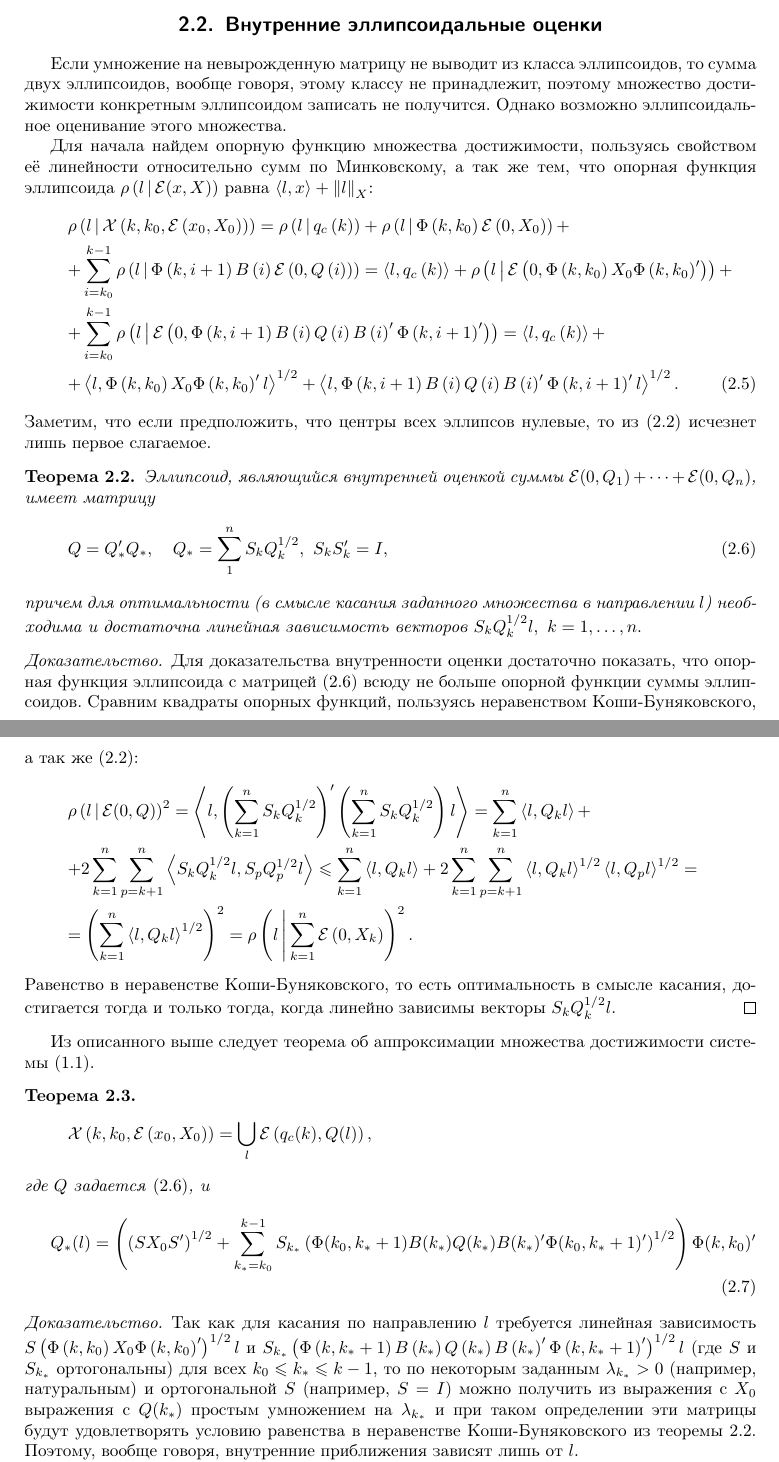
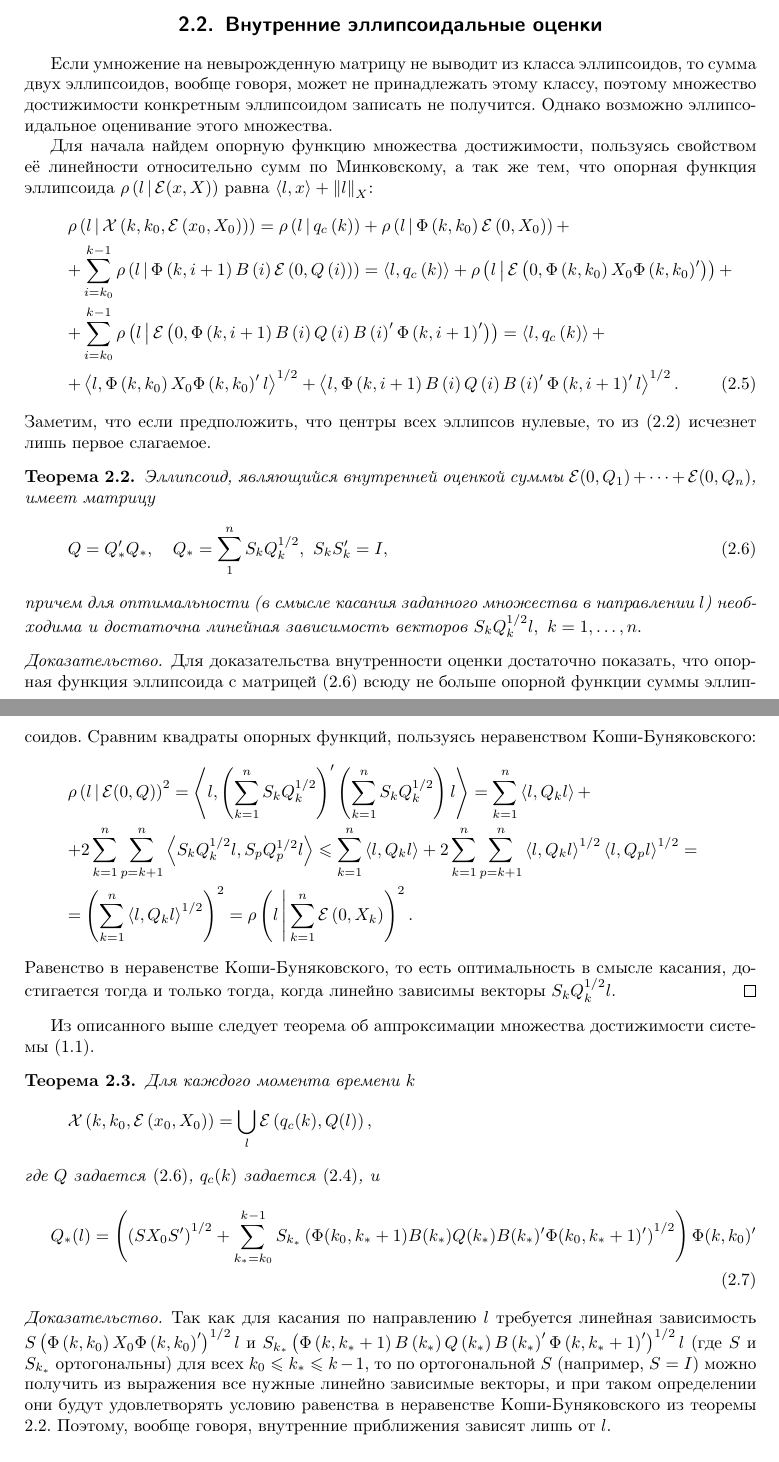
Before and after one commit to PoCTo/dynprog_internal_reachset_discrete, a LaTeX document (tex/dp_int_reach_discr.tex): two parts of pages 4 and 5 of 6, joined at a grey line, cut so that both start at the same text. Compiled offline with pdfLaTeX.

Commit message:
smth added

```diff
--- a/tex/dp_int_reach_discr.tex
+++ b/tex/dp_int_reach_discr.tex
@@ -112,7 +112,7 @@ u(k)\in \mathbb{R}^m, x(k)\in \mathbb{R}^n.
 \end{imp}
 Здесь знак <<$+$>> означает сумму множеств по Минковскому: $A+B= \left\{x+y \middle| x\in A,\, y\in B\right\}$, а умножение множества на матрицу производится по формуле $\Phi A = \left\{ \Phi x\middle| x\in A \right\}.$ Кроме того, использовалось свойство эллипса $\Phi\ell(x,X) = \ell(\Phi x,\Phi X\Phi')$.
 \subsection{Внутренние эллипсоидальные оценки}
-Если умножение на невырожденную матрицу не выводит из класса эллипсоидов, то сумма двух эллипсоидов, вообще говоря, этому классу не принадлежит, поэтому множество достижимости конкретным эллипсоидом записать не получится. Однако возможно эллипсоидальное оценивание этого множества.
+Если умножение на невырожденную матрицу не выводит из класса эллипсоидов, то сумма двух эллипсоидов, вообще говоря, может не принадлежать этому классу, поэтому множество достижимости конкретным эллипсоидом записать не получится. Однако возможно эллипсоидальное оценивание этого множества.
 
 Для начала найдем опорную функцию множества достижимости, пользуясь свойством её линейности относительно сумм по Минковскому, а так же тем, что опорная функция эллипсоида $\sufu{l}{\ell(x,X)}$ равна $\scalar{l}{x}+\norm{l}_X$:
 \begin{gather}\label{th:ellipsoids_follow}
@@ -135,7 +135,7 @@ u(k)\in \mathbb{R}^m, x(k)\in \mathbb{R}^n.
 причем для оптимальности (в смысле касания заданного множества в направлении $l$) необходима и достаточна линейная зависимость векторов $S_kQ_k^{1/2}l,\ k=1,\dots,n.$
 \end{theorem}
 \begin{proof}
-Для доказательства внутренности оценки достаточно показать, что опорная функция эллипсоида с матрицей \eqref{th:ell} всюду не больше опорной функции суммы эллипсоидов. Сравним квадраты опорных функций, пользуясь неравенством Коши-Буняковского, а так же \eqref{th:ellipsoids_follow}:
+Для доказательства внутренности оценки достаточно показать, что опорная функция эллипсоида с матрицей \eqref{th:ell} всюду не больше опорной функции суммы эллипсоидов. Сравним квадраты опорных функций, пользуясь неравенством Коши-Буняковского:
 \begin{gather*}
 	\sufu{l}{\ell(0,Q)}^2 = \scalar {l}{\left( \sum\limits_{k=1}^{n}S_k Q_k^{1/2} \right)'\left( \sum\limits_{k=1}^{n}S_k Q_k^{1/2} \right)l} =
 	\sum\limits_{k=1}^{n}\scalar{l}{Q_kl} +  \\
@@ -150,16 +150,17 @@ u(k)\in \mathbb{R}^m, x(k)\in \mathbb{R}^n.
 
 Из описанного выше следует теорема об аппроксимации множества достижимости системы \eqref{statement_system}.
 \begin{theorem}
+Для каждого момента времени $k$
 \[\mathcal{X}\left(k,k_0,\ell\left(x_0,X_0\right)\right) =
 	\bigcup\limits_{l}\ell\left( q_c(k), Q(l) \right), \]
-	где $Q$ задается \eqref{th:ell}, и
+	где $Q$ задается \eqref{th:ell}, $q_c(k)$ задается \eqref{ellipsoids_center}, и
 	\begin{equation}
 		Q_*(l) = \left( \left(SX_0S'\right)^{1/2} + \sum\limits_{k_*=k_0}^{k-1}S_{k_*}\left(\Phi(k_0,k_*+1)B(k_*)Q(k_*)B(k_*)'\Phi(k_0,k_*+1)'\right)^{1/2} \right)
 		\Phi(k,k_0)'
 	\end{equation}
 \end{theorem}
 \begin{proof}
-	Так как для касания по направлению $l$ требуется линейная зависимость $S\left(\Phi\left(k,k_0\right)X_0\Phi\left(k,k_0\right)'\right)^{1/2}l$ и $S_{k_*}\left(\Phi\left(k,k_*+1\right)B\left(k_*\right)Q\left(k_*\right)B\left(k_*\right)'\Phi\left(k,k_*+1\right)'\right)^{1/2}l$  (где $S$ и  $S_{k_*}$ ортогональны) для всех $k_0 \leqslant k_* \leqslant k-1$, то по некоторым заданным $\lambda_{k_*}>0$ (например, натуральным) и ортогональной $S$ (например, $S=I$) можно получить из выражения с $X_0$ выражения с $Q(k_*)$ простым умножением на $\lambda_{k_*}$ и при таком определении эти матрицы будут удовлетворять условию равенства в неравенстве Коши-Буняковского из теоремы \ref{th_st:internal}. Поэтому, вообще говоря, внутренние приближения зависят лишь от $l$.
+	Так как для касания по направлению $l$ требуется линейная зависимость $S\left(\Phi\left(k,k_0\right)X_0\Phi\left(k,k_0\right)'\right)^{1/2}l$ и $S_{k_*}\left(\Phi\left(k,k_*+1\right)B\left(k_*\right)Q\left(k_*\right)B\left(k_*\right)'\Phi\left(k,k_*+1\right)'\right)^{1/2}l$  (где $S$ и  $S_{k_*}$ ортогональны) для всех $k_0 \leqslant k_* \leqslant k-1$, то по ортогональной $S$ (например, $S=I$) можно получить из выражения все нужные линейно зависимые векторы, и при таком определении они будут удовлетворять условию равенства в неравенстве Коши-Буняковского из теоремы \ref{th_st:internal}. Поэтому, вообще говоря, внутренние приближения зависят лишь от $l$.
 
 Доказательство самой теоремы теперь проведем двусторонним вложением. Имеем вложенность правой части условия в левую, поскольку все оценки --- внутренние. Вложенность же левой в правую получается из следующих соображений: для произвольного $x \in \mathcal{X}\left(k,k_0,\ell\left(x_0,X_0\right)\right)$ рассмотрим вектор $l = x - q_c(k)$. Для такого $l$ существует внутренняя эллипсоидальная оценка, которая касается $\mathcal{X}\left(k,k_0,\ell\left(x_0,X_0\right)\right)$ по направлению $l$. Но тогда эта оценка содержит весь отрезок от $q_c(k)$ до точки касания, а точка $x$ лежит на этом отрезке, а значит, принадлежит и правой части.
 \end{proof}
```
Also changed, not shown: tex/dp_int_reach_discr.tex (2 more changed lines), 1 other file.
